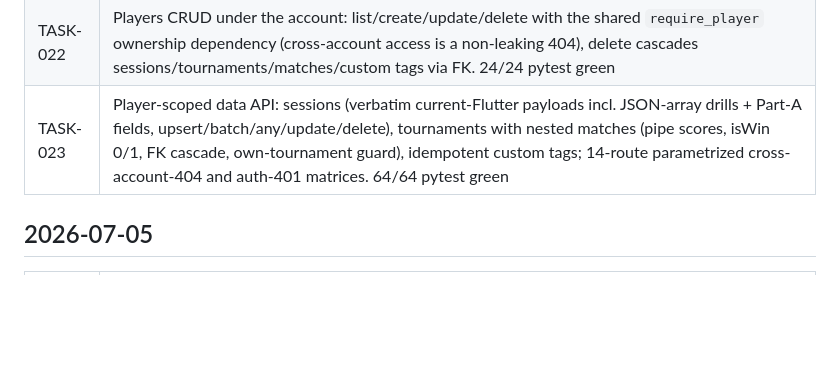
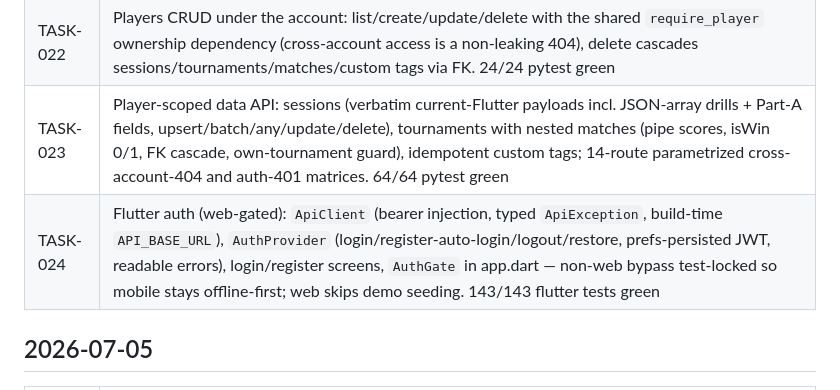
Before and after one commit to sirarthur2479/BadmintonApp, a Markdown page: UPDATES.md, the part around the change. Rendered like a GitHub page; blank space fills up the shorter version.

Commit message:
chore(TASK-024): archive task, update status docs
Co-Authored-By: Claude Fable 5 <noreply@anthropic.com>
Claude-Session: https://claude.ai/code/session_01Gfqg6f27b9p6VYhMcbHb45

```diff
--- a/UPDATES.md
+++ b/UPDATES.md
@@ -7,6 +7,7 @@
 | TASK-021 | `badminton_backend/` scaffold: FastAPI app factory, env `Settings` (hard-fails without `JWT_SECRET` outside dev), SQLite schema mirroring current Flutter `toMap()` keys (JSON drills, Part-A columns, nullable intensity, FK cascades), register/login with PyJWT HS256 + pwdlib Argon2id (python-jose/passlib banned per research), `current_account` dependency + `/me` with full token-rejection matrix incl. deleted-account tokens. 16/16 pytest green |
 | TASK-022 | Players CRUD under the account: list/create/update/delete with the shared `require_player` ownership dependency (cross-account access is a non-leaking 404), delete cascades sessions/tournaments/matches/custom tags via FK. 24/24 pytest green |
 | TASK-023 | Player-scoped data API: sessions (verbatim current-Flutter payloads incl. JSON-array drills + Part-A fields, upsert/batch/any/update/delete), tournaments with nested matches (pipe scores, isWin 0/1, FK cascade, own-tournament guard), idempotent custom tags; 14-route parametrized cross-account-404 and auth-401 matrices. 64/64 pytest green |
+| TASK-024 | Flutter auth (web-gated): `ApiClient` (bearer injection, typed `ApiException`, build-time `API_BASE_URL`), `AuthProvider` (login/register-auto-login/logout/restore, prefs-persisted JWT, readable errors), login/register screens, `AuthGate` in app.dart — non-web bypass test-locked so mobile stays offline-first; web skips demo seeding. 143/143 flutter tests green |
 
 ## 2026-07-05
 
```
Also changed, not shown: backlog/done/TASK-024-flutter-auth.md (renamed from backlog/tasks/TASK-024-flutter-auth.md, +1 -1 lines).
